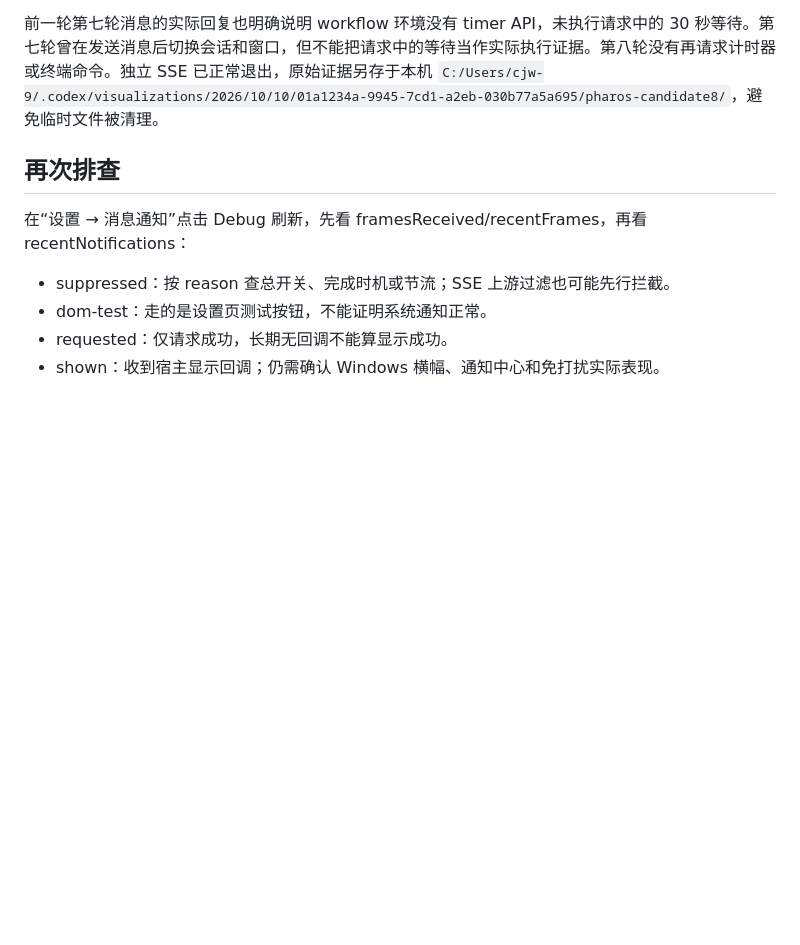
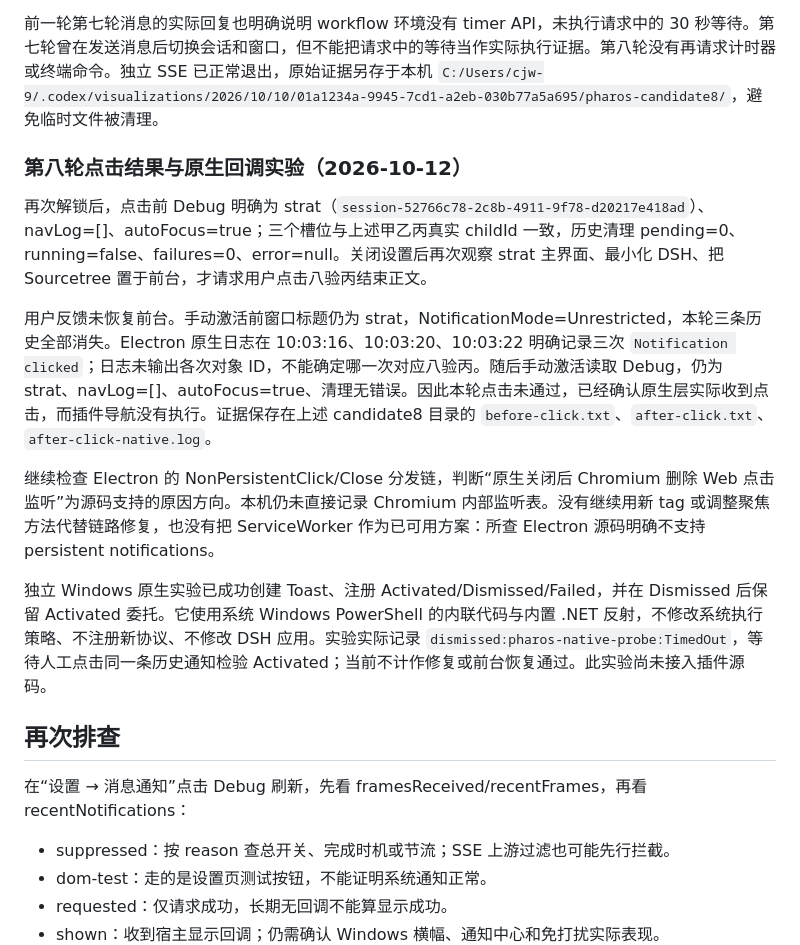
Before and after one commit to Leo-Cjw/dsh-pharos, a Markdown page: docs/issue-1-windows-notifications.md, the part around the change. Rendered like a GitHub page; blank space fills up the shorter version.

Commit message:
docs: capture native activation without renderer navigation

```diff
--- a/docs/issue-1-windows-notifications.md
+++ b/docs/issue-1-windows-notifications.md
@@ -200,6 +200,16 @@ B 点击后诊断中也有 `focus-requested, status=200`；该字段只记录 HT
 
 前一轮第七轮消息的实际回复也明确说明 workflow 环境没有 timer API，未执行请求中的 30 秒等待。第七轮曾在发送消息后切换会话和窗口，但不能把请求中的等待当作实际执行证据。第八轮没有再请求计时器或终端命令。独立 SSE 已正常退出，原始证据另存于本机 `C:/Users/cjw-9/.codex/visualizations/2026/10/10/01a1234a-9945-7cd1-a2eb-030b77a5a695/pharos-candidate8/`，避免临时文件被清理。
 
+### 第八轮点击结果与原生回调实验（2026-10-12）
+
+再次解锁后，点击前 Debug 明确为 strat（`session-52766c78-2c8b-4911-9f78-d20217e418ad`）、navLog=[]、autoFocus=true；三个槽位与上述甲乙丙真实 childId 一致，历史清理 pending=0、running=false、failures=0、error=null。关闭设置后再次观察 strat 主界面、最小化 DSH、把 Sourcetree 置于前台，才请求用户点击八验丙结束正文。
+
+用户反馈未恢复前台。手动激活前窗口标题仍为 strat，NotificationMode=Unrestricted，本轮三条历史全部消失。Electron 原生日志在 10:03:16、10:03:20、10:03:22 明确记录三次 `Notification clicked`；日志未输出各次对象 ID，不能确定哪一次对应八验丙。随后手动激活读取 Debug，仍为 strat、navLog=[]、autoFocus=true、清理无错误。因此本轮点击未通过，已经确认原生层实际收到点击，而插件导航没有执行。证据保存在上述 candidate8 目录的 `before-click.txt`、`after-click.txt`、`after-click-native.log`。
+
+继续检查 Electron 的 NonPersistentClick/Close 分发链，判断“原生关闭后 Chromium 删除 Web 点击监听”为源码支持的原因方向。本机仍未直接记录 Chromium 内部监听表。没有继续用新 tag 或调整聚焦方法代替链路修复，也没有把 ServiceWorker 作为已可用方案：所查 Electron 源码明确不支持 persistent notifications。
+
+独立 Windows 原生实验已成功创建 Toast、注册 Activated/Dismissed/Failed，并在 Dismissed 后保留 Activated 委托。它使用系统 Windows PowerShell 的内联代码与内置 .NET 反射，不修改系统执行策略、不注册新协议、不修改 DSH 应用。实验实际记录 `dismissed:pharos-native-probe:TimedOut`，等待人工点击同一条历史通知检验 Activated；当前不计作修复或前台恢复通过。此实验尚未接入插件源码。
+
 ## 再次排查
 
 在“设置 → 消息通知”点击 Debug 刷新，先看 framesReceived/recentFrames，再看 recentNotifications：
```
